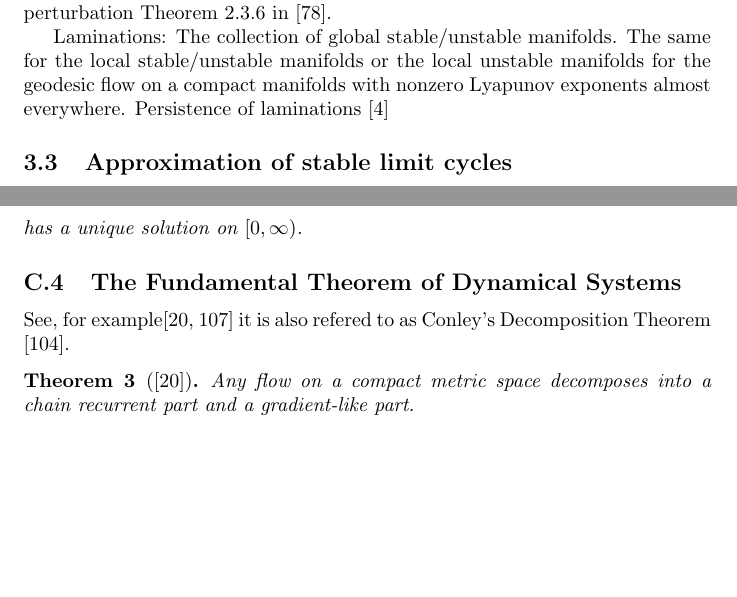
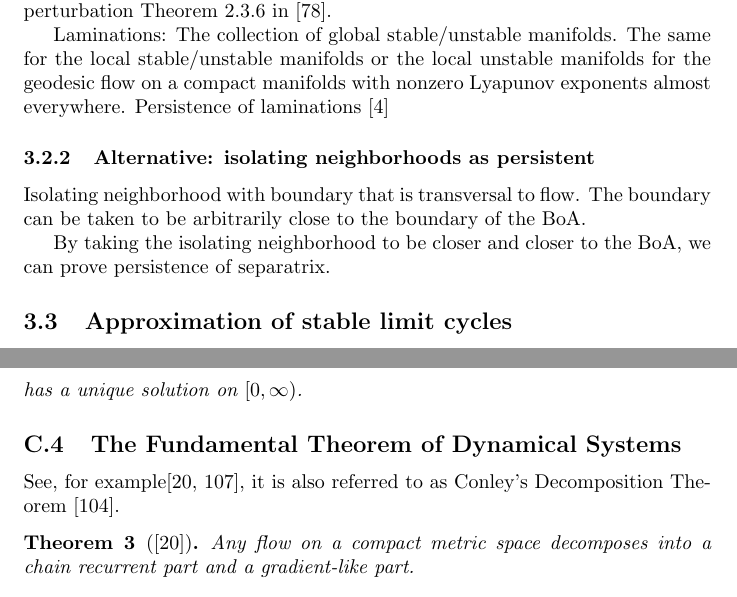
Before and after one commit to Asagodi/topological_diversity, a LaTeX document (density/ss_density.tex): two parts of pages 12 and 34 of 44, joined at a grey line, cut so that both start at the same text, the shorter picture padded with empty space. Compiled offline with pdfLaTeX; a LaTeX package or settings file that is missing is left out.

Commit message:
starting to working out: persistence of iso nbhds implies persistence of separatrices

```diff
--- a/density/ss_density.tex
+++ b/density/ss_density.tex
@@ -694,6 +694,12 @@ Laminations: The collection of global stable/unstable manifolds. The same for th
 Persistence of laminations \citep{berger2010persistence}
 
 
+\subsubsection{Alternative: isolating neighborhoods as persistent}
+Isolating neighborhood with boundary that is transversal to flow.
+The boundary can be taken to be arbitrarily close to the boundary of the BoA.
+
+By taking the isolating neighborhood to be closer and closer to the BoA, we can prove persistence of separatrix.
+
 \subsection{Approximation of stable limit cycles}
 %TODO:  name for type III error: L-type (limit cycle) P-type (period)
 %
@@ -1153,8 +1159,12 @@ Let \( F: \mathbb{R}^n \to \mathbb{R}^n \) be a bounded \( C^t \)-mapping. Then,
 has a unique solution on \([0, \infty)\).
 \end{lemma}
 
+
+
+
+
 \subsection{The Fundamental Theorem of Dynamical Systems}
-See, for example\citep{conley1978morse, norton1995fundamental} it is also refered to as Conley's Decomposition Theorem \citep{mischaikow1999cit}.
+See, for example\citep{conley1978morse, norton1995fundamental}, it is also referred to as Conley's Decomposition Theorem \citep{mischaikow1999cit}.
 
 \begin{theorem}[\citep{conley1978morse}]
  Any flow on a compact metric space decomposes into a chain recurrent part and a gradient-like part.
```
